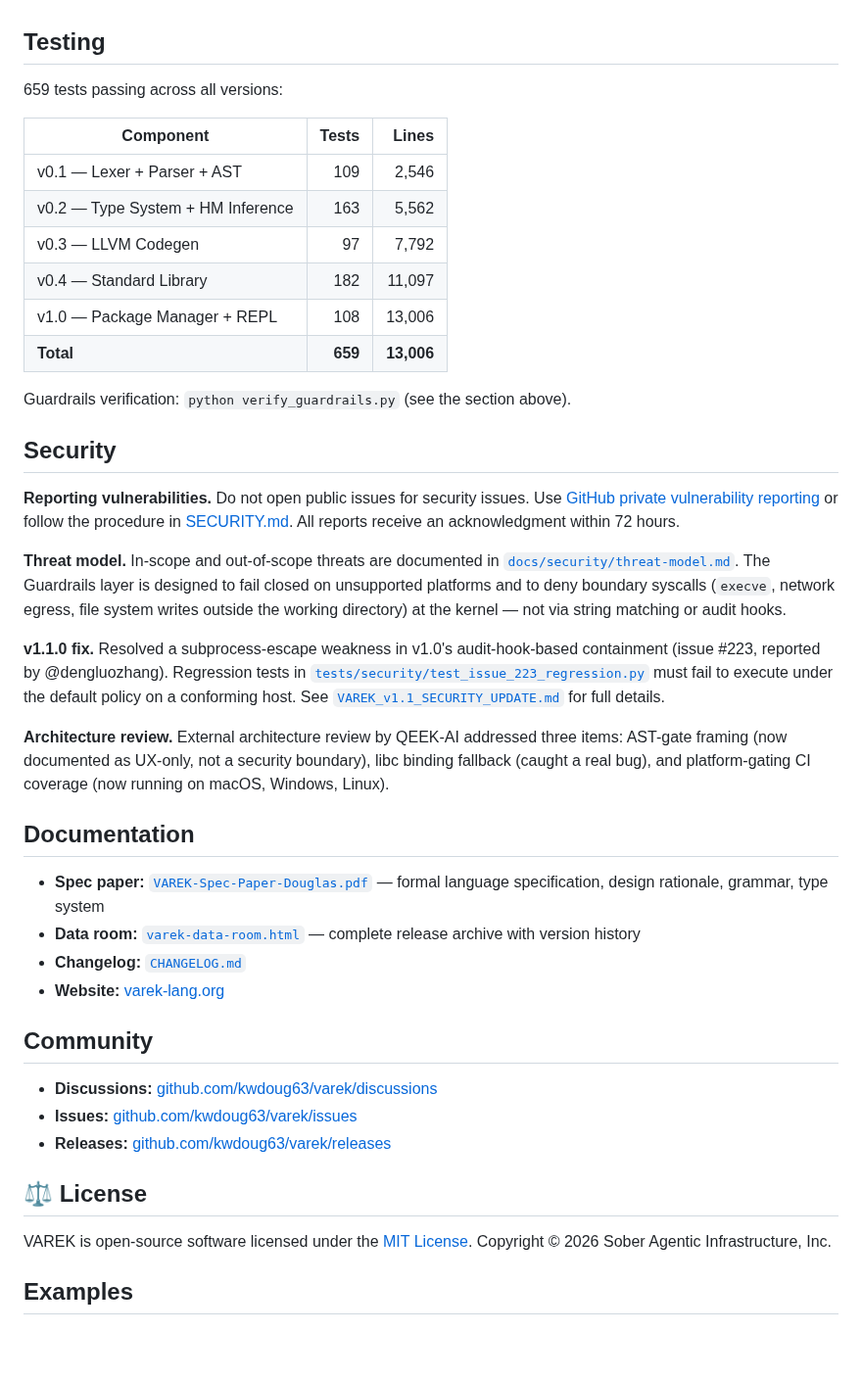
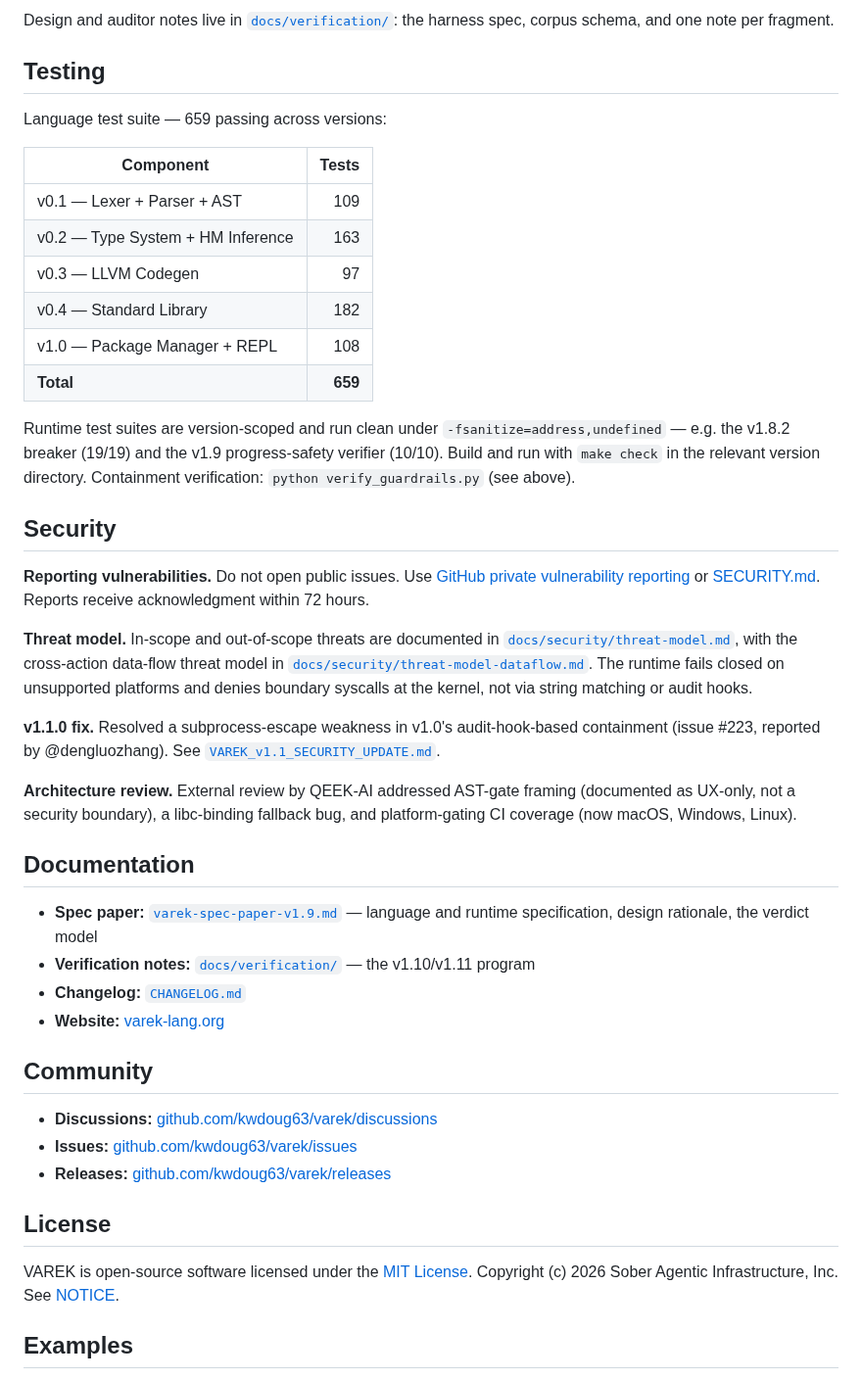
Before and after one commit to kwdoug63/varek, a Markdown page: README.md, the part around one of its changes. Shown at 98% size. Drawn GitHub-style; blank space fills up the shorter version.

```diff
--- a/README.md
+++ b/README.md
@@ -274,49 +323,51 @@ VAREK pipelines are statically verified at compile time — they don't need runt
+Design and auditor notes live in
+[`docs/verification/`](./docs/verification/README.md): the harness spec, corpus
+schema, and one note per fragment.
 
 ## Testing
 
-659 tests passing across all versions:
+Language test suite — 659 passing across versions:
 
-| Component | Tests | Lines |
-|-----------|------:|------:|
-| v0.1 — Lexer + Parser + AST | 109 | 2,546 |
-| v0.2 — Type System + HM Inference | 163 | 5,562 |
-| v0.3 — LLVM Codegen | 97 | 7,792 |
-| v0.4 — Standard Library | 182 | 11,097 |
-| v1.0 — Package Manager + REPL | 108 | 13,006 |
-| **Total** | **659** | **13,006** |
+| Component | Tests |
+|-----------|------:|
+| v0.1 — Lexer + Parser + AST | 109 |
+| v0.2 — Type System + HM Inference | 163 |
+| v0.3 — LLVM Codegen | 97 |
+| v0.4 — Standard Library | 182 |
+| v1.0 — Package Manager + REPL | 108 |
+| **Total** | **659** |
 
-Guardrails verification: `python verify_guardrails.py` (see the section above).
+Runtime test suites are version-scoped and run clean under
+`-fsanitize=address,undefined` — e.g. the v1.8.2 breaker (19/19) and the v1.9
+progress-safety verifier (10/10). Build and run with `make check` in the relevant
+version directory. Containment verification: `python verify_guardrails.py` (see
+above).
 
 ## Security
 
-**Reporting vulnerabilities.** Do not open public issues for security
-issues. Use [GitHub private vulnerability reporting](https://github.com/kwdoug63/varek/security/advisories/new)
-or follow the procedure in [SECURITY.md](./SECURITY.md). All reports
-receive an acknowledgment within 72 hours.
+**Reporting vulnerabilities.** Do not open public issues. Use
+[GitHub private vulnerability reporting](https://github.com/kwdoug63/varek/security/advisories/new)
+or [SECURITY.md](./SECURITY.md). Reports receive acknowledgment within 72 hours.
 
 **Threat model.** In-scope and out-of-scope threats are documented in
-[`docs/security/threat-model.md`](./docs/security/threat-model.md).
-The Guardrails layer is designed to fail closed on unsupported platforms
-and to deny boundary syscalls (`execve`, network egress, file system
-writes outside the working directory) at the kernel — not via string
-matching or audit hooks.
+[`docs/security/threat-model.md`](./docs/security/threat-model.md), with the
+cross-action data-flow threat model in
+[`docs/security/threat-model-dataflow.md`](./docs/security/threat-model-dataflow.md).
+The runtime fails closed on unsupported platforms and denies boundary syscalls at
+the kernel, not via string matching or audit hooks.
 
-**v1.1.0 fix.** Resolved a subprocess-escape weakness in v1.0's
-audit-hook-based containment (issue #223, reported by @dengluozhang).
-Regression tests in [`tests/security/test_issue_223_regression.py`](./tests/security/test_issue_223_regression.py)
-must fail to execute under the default policy on a conforming host.
-See [`VAREK_v1.1_SECURITY_UPDATE.md`](./VAREK_v1.1_SECURITY_UPDATE.md)
-for full details.
+**v1.1.0 fix.** Resolved a subprocess-escape weakness in v1.0's audit-hook-based
+containment (issue #223, reported by @dengluozhang). See
+[`VAREK_v1.1_SECURITY_UPDATE.md`](./VAREK_v1.1_SECURITY_UPDATE.md).
 
-**Architecture review.** External architecture review by QEEK-AI
-addressed three items: AST-gate framing (now documented as UX-only,
-not a security boundary), libc binding fallback (caught a real bug),
-and platform-gating CI coverage (now running on macOS, Windows, Linux).
+**Architecture review.** External review by QEEK-AI addressed AST-gate framing
+(documented as UX-only, not a security boundary), a libc-binding fallback bug, and
+platform-gating CI coverage (now macOS, Windows, Linux).
 
 ## Documentation
 
-- **Spec paper:** [`VAREK-Spec-Paper-Douglas.pdf`](./VAREK-Spec-Paper-Douglas.pdf) — formal language specification, design rationale, grammar, type system
-- **Data room:** [`varek-data-room.html`](./varek-data-room.html) — complete release archive with version history
+- **Spec paper:** [`varek-spec-paper-v1.9.md`](./varek-spec-paper-v1.9.md) — language and runtime specification, design rationale, the verdict model
+- **Verification notes:** [`docs/verification/`](./docs/verification/README.md) — the v1.10/v1.11 program
 - **Changelog:** [`CHANGELOG.md`](./CHANGELOG.md)
 - **Website:** [varek-lang.org](https://varek-lang.org)
 
@@ -326,10 +377,10 @@ and platform-gating CI coverage (now running on macOS, Windows, Linux).
 - **Issues:** [github.com/kwdoug63/varek/issues](https://github.com/kwdoug63/varek/issues)
 - **Releases:** [github.com/kwdoug63/varek/releases](https://github.com/kwdoug63/varek/releases)
 
-## ⚖️ License
+## License
 
 VAREK is open-source software licensed under the [MIT License](LICENSE).
-Copyright © 2026 Sober Agentic Infrastructure, Inc.
+Copyright (c) 2026 Sober Agentic Infrastructure, Inc. See [NOTICE](./NOTICE).
 
 ## Examples
 
```
Also changed, not shown: other parts of README.md (+251 -203 lines).
